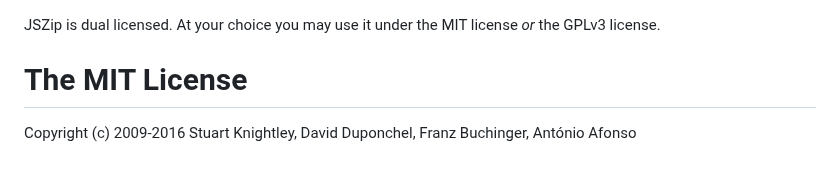
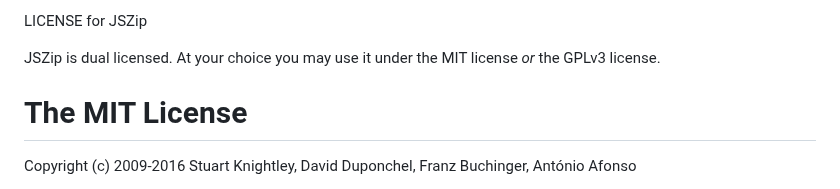
Before and after one commit to research-outcome/LLM-Game-Benchmark, a Markdown page: LICENSE-JSZip.md, the part around the change. Drawn GitHub-style.

```diff
--- a/JSZip-LICENSE.markdown
+++ b/LICENSE-JSZip.md
@@ -1,3 +1,5 @@
+LICENSE for JSZip
+
 JSZip is dual licensed. At your choice you may use it under the MIT license *or* the GPLv3
 license.
 
```
